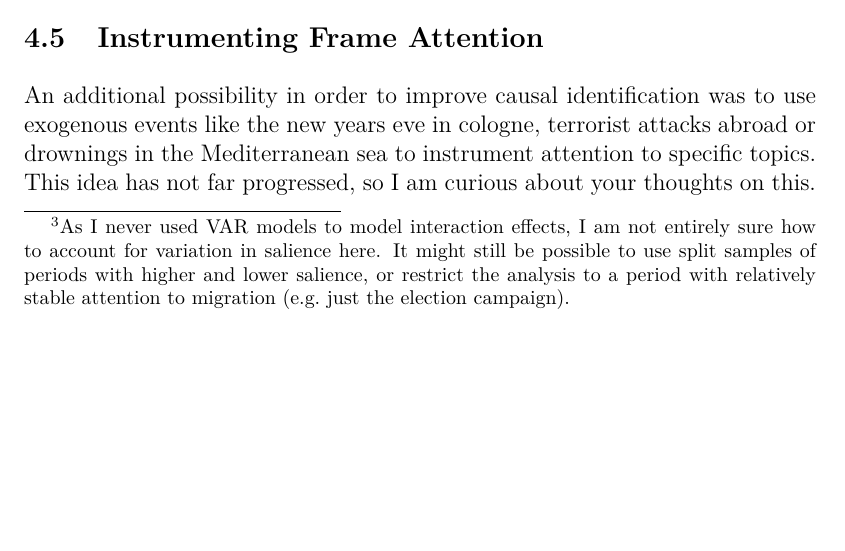
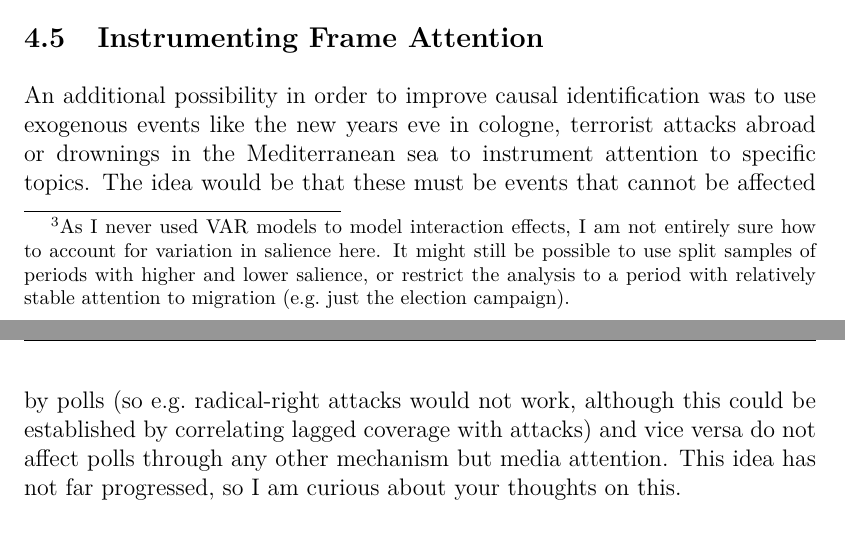
Before and after one commit to nicolaiberk/FrameCompetition, an R Markdown document (paper/Manuscript.Rmd): part of page 11 of 13 before the commit and two parts of pages 11 and 12 of 13 after it, the two joined at a grey line, cut so that both start at the same text, the shorter picture padded with empty space. The pictures show the output file paper/Manuscript.pdf that the author committed with the source.

Commit message:
Clarify instrument idea

```diff
--- a/paper/Manuscript.Rmd
+++ b/paper/Manuscript.Rmd
@@ -221,6 +221,6 @@ As the above approach will provide me with time-series data on the similarity of
 
 ## Instrumenting Frame Attention
 
-An additional possibility in order to improve causal identification was to use exogenous events like the new years eve in cologne, terrorist attacks abroad or drownings in the Mediterranean sea to instrument attention to specific topics. This idea has not far progressed, so I am curious about your thoughts on this.
+An additional possibility in order to improve causal identification was to use exogenous events like the new years eve in cologne, terrorist attacks abroad or drownings in the Mediterranean sea to instrument attention to specific topics. The idea would be that these must be events that cannot be affected by polls (so e.g. radical-right attacks would not work, although this could be established by correlating lagged coverage with attacks) and vice versa do not affect polls through any other mechanism but media attention. This idea has not far progressed, so I am curious about your thoughts on this.
 
 # Resources
```
Also changed, not shown: paper/Manuscript.pdf.
